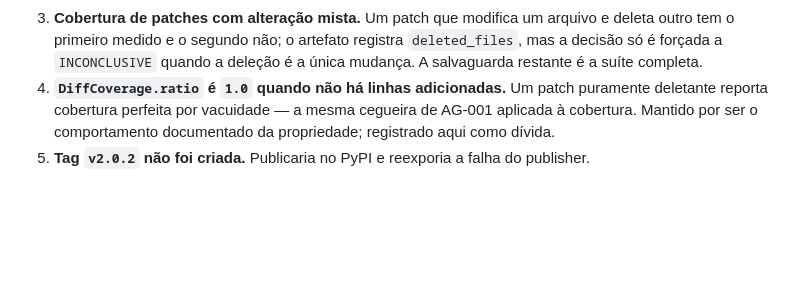
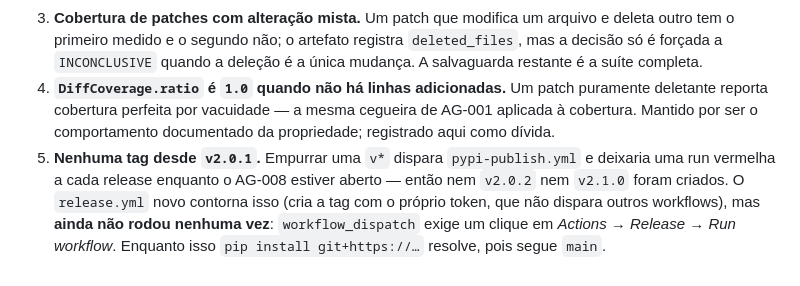
Before and after one commit to Sanflow10/adversary-gate, a Markdown page: docs/AUDITORIA_CONFRONTO_v2.0.2.md, the part around the change. Drawn GitHub-style; blank space fills up the shorter version.

Commit message:
docs: carry AG-012 and the tag situation into both trackers
ERRORS_AND_INCONSISTENCIES.md stopped at AG-011 and the confrontation
report still said "no v2.0.2 tag was created" while the version is
2.1.0. AG-008 was raised in the first place because versions and
references disagreed with each other, so leaving two trackers describing
a release that no longer exists would be the same defect with a new
number on it.

- AG-012 row added, including the half that the first fix missed: the
  patch where Python measures cleanly and the C++ beside it never runs.
- Pendência 5 rewritten: no tag since v2.0.1 and why (a v* push fires
  the failing publisher), that release.yml avoids this by creating the
  tag with a token that does not start other workflows, and that it has
  still never run -- workflow_dispatch needs a click, so git+https
  following main is the route in the meantime.

```diff
--- a/docs/AUDITORIA_CONFRONTO_v2.0.2.md
+++ b/docs/AUDITORIA_CONFRONTO_v2.0.2.md
@@ -340,4 +340,4 @@ Os 23 checks de verificação cobrem cada achado em dois níveis: o estado da ar
 2. **Isolamento real de execução (AG-003).** Container/VM/network-namespace são infraestrutura do executor. O README agora diz isso explicitamente, mas o runner continua sem isolamento de segurança.
 3. **Cobertura de patches com alteração mista.** Um patch que modifica um arquivo e deleta outro tem o primeiro medido e o segundo não; o artefato registra `deleted_files`, mas a decisão só é forçada a `INCONCLUSIVE` quando a deleção é a única mudança. A salvaguarda restante é a suíte completa.
 4. **`DiffCoverage.ratio` é `1.0` quando não há linhas adicionadas.** Um patch puramente deletante reporta cobertura perfeita por vacuidade — a mesma cegueira de AG-001 aplicada à cobertura. Mantido por ser o comportamento documentado da propriedade; registrado aqui como dívida.
-5. **Tag `v2.0.2` não foi criada.** Publicaria no PyPI e reexporia a falha do publisher.
+5. **Nenhuma tag desde `v2.0.1`.** Empurrar uma `v*` dispara `pypi-publish.yml` e deixaria uma run vermelha a cada release enquanto o AG-008 estiver aberto — então nem `v2.0.2` nem `v2.1.0` foram criados. O `release.yml` novo contorna isso (cria a tag com o próprio token, que não dispara outros workflows), mas **ainda não rodou nenhuma vez**: `workflow_dispatch` exige um clique em *Actions → Release → Run workflow*. Enquanto isso `pip install git+https://…` resolve, pois segue `main`.
```
Also changed, not shown: ERRORS_AND_INCONSISTENCIES.md (+1 -0 lines).
